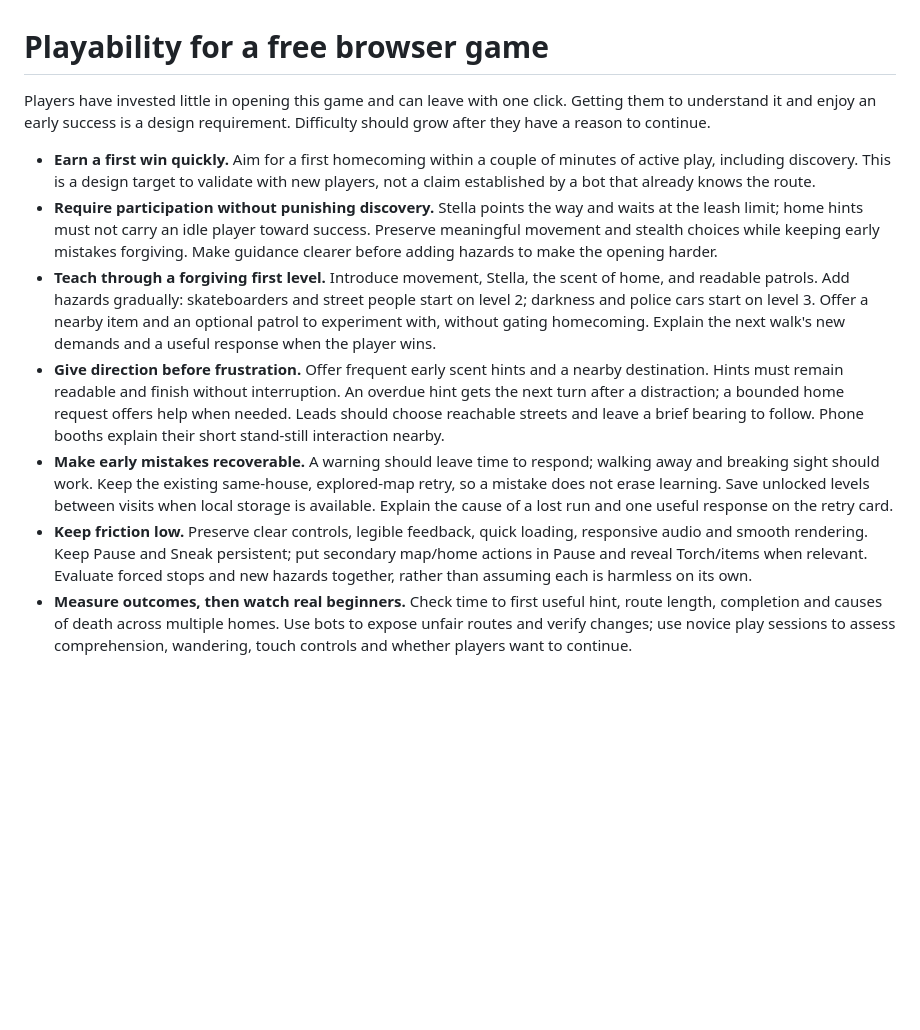
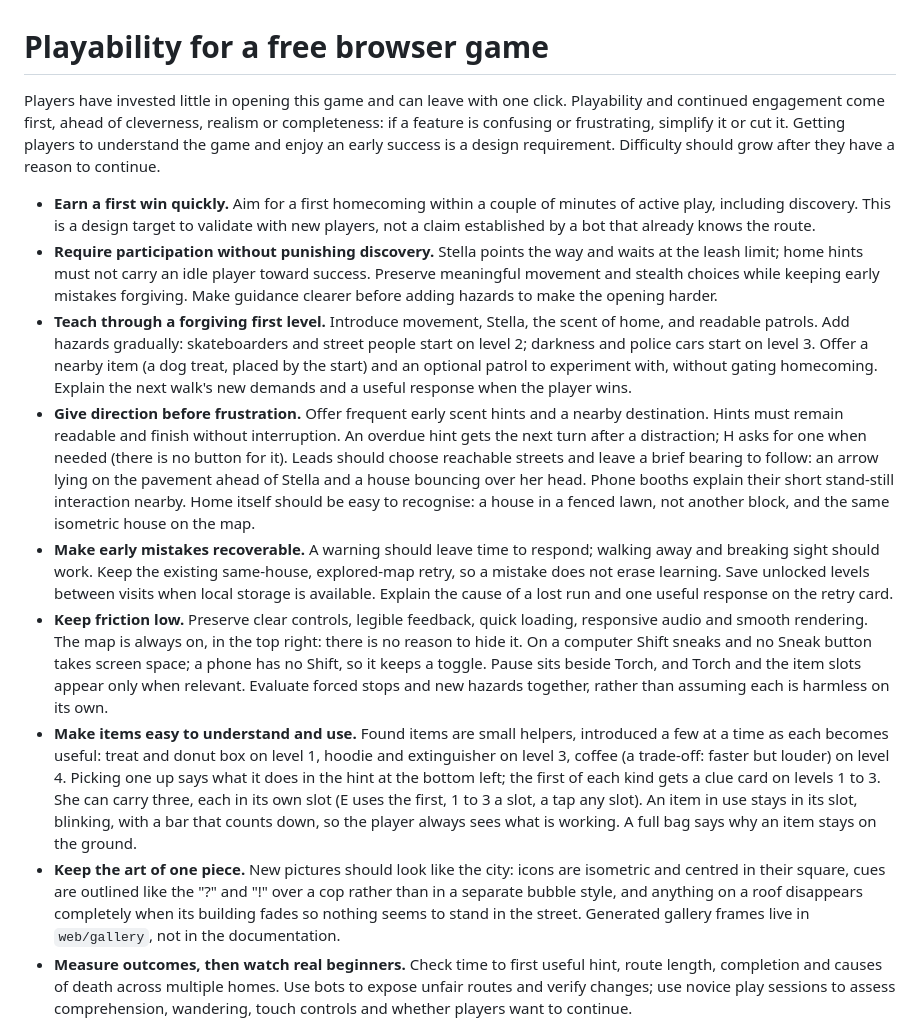
Before and after one commit to mtmangum/curfew, a Markdown page: docs/DESIGN_PRINCIPLES.md, the part around the change. GitHub-like rendering; blank space fills up the shorter version.

Commit message:
Update the design principles for the recent changes
Engagement first; the map always on; no desktop Sneak button; Pause beside
Torch; found items introduced gradually and shown clearly; art that matches
the city; gallery frames in web/gallery.

Co-Authored-By: Claude Sonnet 5.5 <noreply@anthropic.com>

```diff
--- a/docs/DESIGN_PRINCIPLES.md
+++ b/docs/DESIGN_PRINCIPLES.md
@@ -1,8 +1,10 @@
 # Playability for a free browser game
 
 Players have invested little in opening this game and can leave with one click.
-Getting them to understand it and enjoy an early success is a design requirement.
-Difficulty should grow after they have a reason to continue.
+Playability and continued engagement come first, ahead of cleverness, realism or
+completeness: if a feature is confusing or frustrating, simplify it or cut it.
+Getting players to understand the game and enjoy an early success is a design
+requirement. Difficulty should grow after they have a reason to continue.
 
 - **Earn a first win quickly.** Aim for a first homecoming within a couple of minutes
   of active play, including discovery. This is a design target to validate with new
@@ -14,19 +16,40 @@ Difficulty should grow after they have a reason to continue.
 - **Teach through a forgiving first level.** Introduce movement, Stella, the scent
   of home, and readable patrols. Add hazards gradually: skateboarders and street
   people start on level 2; darkness and police cars start on level 3. Offer a nearby
-  item and an optional patrol to experiment with, without gating homecoming. Explain
+  item (a dog treat, placed by the start) and an optional patrol to experiment with,
+  without gating homecoming. Explain
   the next walk's new demands and a useful response when the player wins.
 - **Give direction before frustration.** Offer frequent early scent hints and a
   nearby destination. Hints must remain readable and finish without interruption.
-  An overdue hint gets the next turn after a distraction; a bounded home request offers help when needed. Leads should choose reachable streets and leave a brief bearing to follow. Phone booths explain their short stand-still interaction nearby.
+  An overdue hint gets the next turn after a distraction; H asks for one when needed (there is no
+  button for it). Leads should choose reachable streets and leave a brief bearing to follow: an
+  arrow lying on the pavement ahead of Stella and a house bouncing over her head. Phone booths
+  explain their short stand-still interaction nearby. Home itself should be easy to recognise:
+  a house in a fenced lawn, not another block, and the same isometric house on the map.
 - **Make early mistakes recoverable.** A warning should leave time to respond;
   walking away and breaking sight should work. Keep the existing same-house,
   explored-map retry, so a mistake does not erase learning. Save unlocked levels
   between visits when local storage is available. Explain the cause of a lost run
   and one useful response on the retry card.
 - **Keep friction low.** Preserve clear controls, legible feedback, quick loading,
-  responsive audio and smooth rendering. Keep Pause and Sneak persistent; put secondary map/home actions in Pause and reveal Torch/items when relevant. Evaluate forced stops and new hazards
+  responsive audio and smooth rendering. The map is always on, in the top right: there
+  is no reason to hide it. On a computer Shift sneaks and no Sneak button takes screen
+  space; a phone has no Shift, so it keeps a toggle. Pause sits beside Torch, and Torch
+  and the item slots appear only when relevant. Evaluate forced stops and new hazards
   together, rather than assuming each is harmless on its own.
+- **Make items easy to understand and use.** Found items are small helpers, introduced a
+  few at a time as each becomes useful: treat and donut box on level 1, hoodie and
+  extinguisher on level 3, coffee (a trade-off: faster but louder) on level 4. Picking one
+  up says what it does in the hint at the bottom left; the first of each kind gets a clue
+  card on levels 1 to 3. She can carry three, each in its own slot (E uses the first, 1 to
+  3 a slot, a tap any slot). An item in use stays in its slot, blinking, with a bar that
+  counts down, so the player always sees what is working. A full bag says why an item
+  stays on the ground.
+- **Keep the art of one piece.** New pictures should look like the city: icons are
+  isometric and centred in their square, cues are outlined like the "?" and "!" over a
+  cop rather than in a separate bubble style, and anything on a roof disappears completely
+  when its building fades so nothing seems to stand in the street. Generated gallery
+  frames live in `web/gallery`, not in the documentation.
 - **Measure outcomes, then watch real beginners.** Check time to first useful hint,
   route length, completion and causes of death across multiple homes. Use bots to
   expose unfair routes and verify changes; use novice play sessions to assess
```
